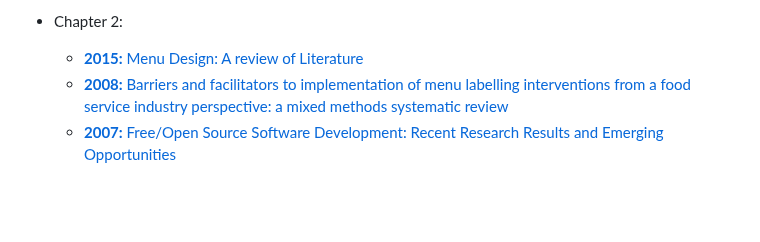
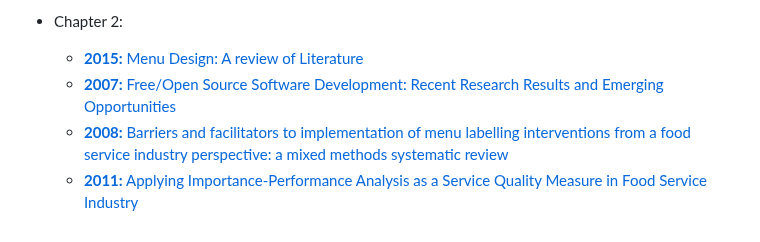
Before and after one commit to alexxGmZ/MenuMaApp, a Markdown page: DOCS/REFERENCES.md, the part around the change. Rendered like a GitHub page; blank space fills up the shorter version.

Commit message:
added a new reference in chapter 2, 2011

```diff
--- a/DOCS/REFERENCES.md
+++ b/DOCS/REFERENCES.md
@@ -40,6 +40,7 @@ List here all literatures that are used in the docs
 
 * Chapter 2:
    + [**2015:** Menu Design: A review of Literature](https://www.tandfonline.com/doi/abs/10.1080/15378020.2015.1051428)
-   + [**2008:** Barriers and facilitators to implementation of menu labelling interventions from a food service industry perspective: a mixed methods systematic review](https://link.springer.com/article/10.1186/s12966-020-00948-1#citeas)
    + [**2007:** Free/Open Source Software Development: Recent Research Results and Emerging
    Opportunities](https://www.ics.uci.edu/~wscacchi/Presentations/ESEC-FSE07/ESEC-FSE07-Scacchi-Paper.pdf)
+   + [**2008:** Barriers and facilitators to implementation of menu labelling interventions from a food service industry perspective: a mixed methods systematic review](https://link.springer.com/article/10.1186/s12966-020-00948-1#citeas)
+   + [**2011:** Applying Importance-Performance Analysis as a Service Quality Measure in Food Service Industry](http://dx.doi.org/10.4067/S0718-27242011000300008)
```
